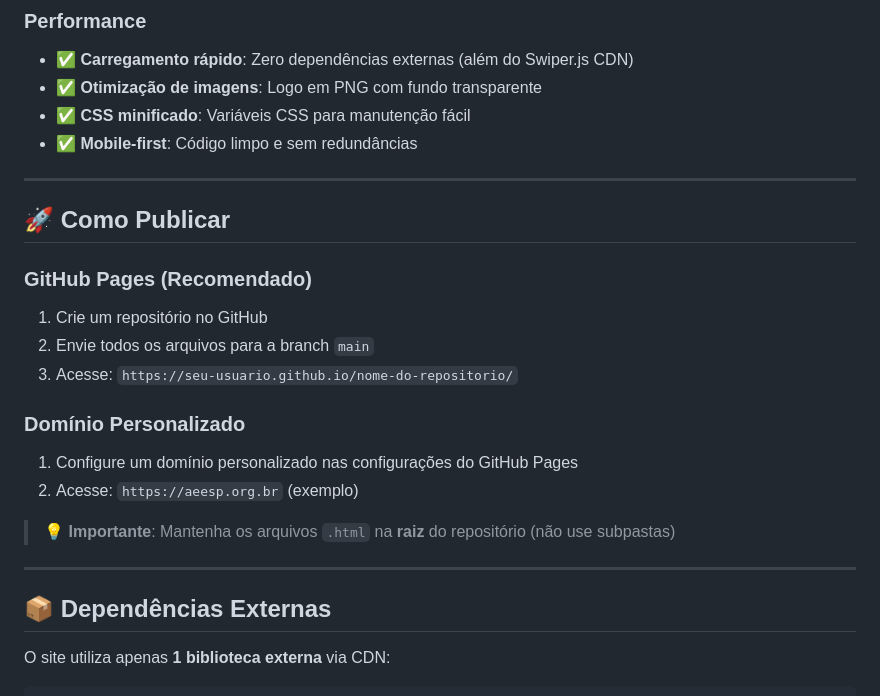
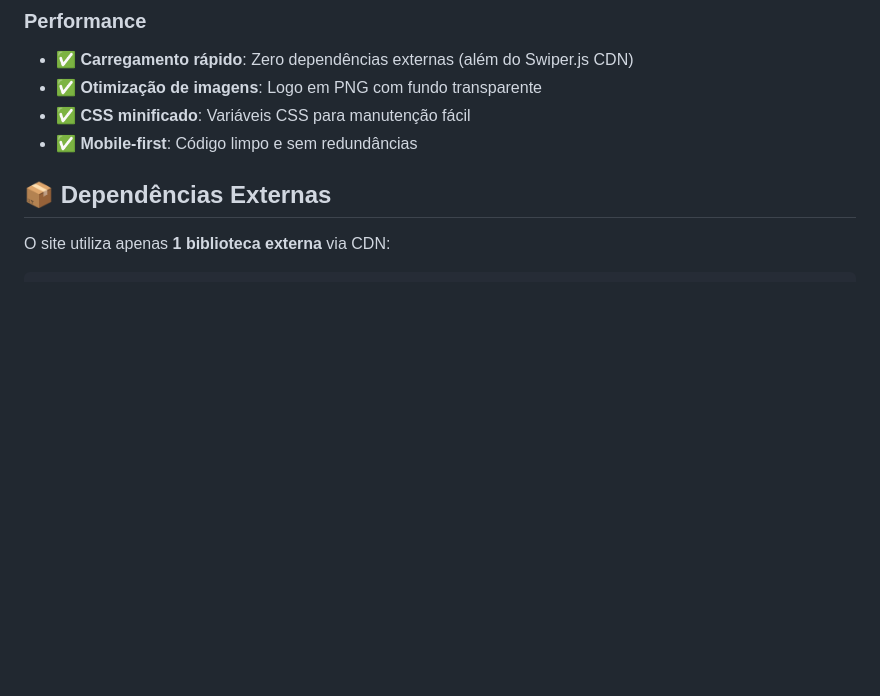
Before and after one commit to Palestrino1914/Associa-o, a Markdown page: README.md, the part around the change. Drawn GitHub-style; blank space fills up the shorter version.

```diff
--- a/README.md
+++ b/README.md
@@ -100,22 +100,6 @@ O site é **estático, responsivo e acessível**, desenvolvido com HTML5, CSS3 e
 - ✅ **CSS minificado**: Variáveis CSS para manutenção fácil
 - ✅ **Mobile-first**: Código limpo e sem redundâncias
 
----
-
-## 🚀 Como Publicar
-
-### **GitHub Pages (Recomendado)**
-1. Crie um repositório no GitHub
-2. Envie todos os arquivos para a branch `main`
-3. Acesse: `https://seu-usuario.github.io/nome-do-repositorio/`
-
-### **Domínio Personalizado**
-1. Configure um domínio personalizado nas configurações do GitHub Pages
-2. Acesse: `https://aeesp.org.br` (exemplo)
-
-> 💡 **Importante**: Mantenha os arquivos `.html` na **raiz** do repositório (não use subpastas)
-
----
 
 ## 📦 Dependências Externas
 
```
